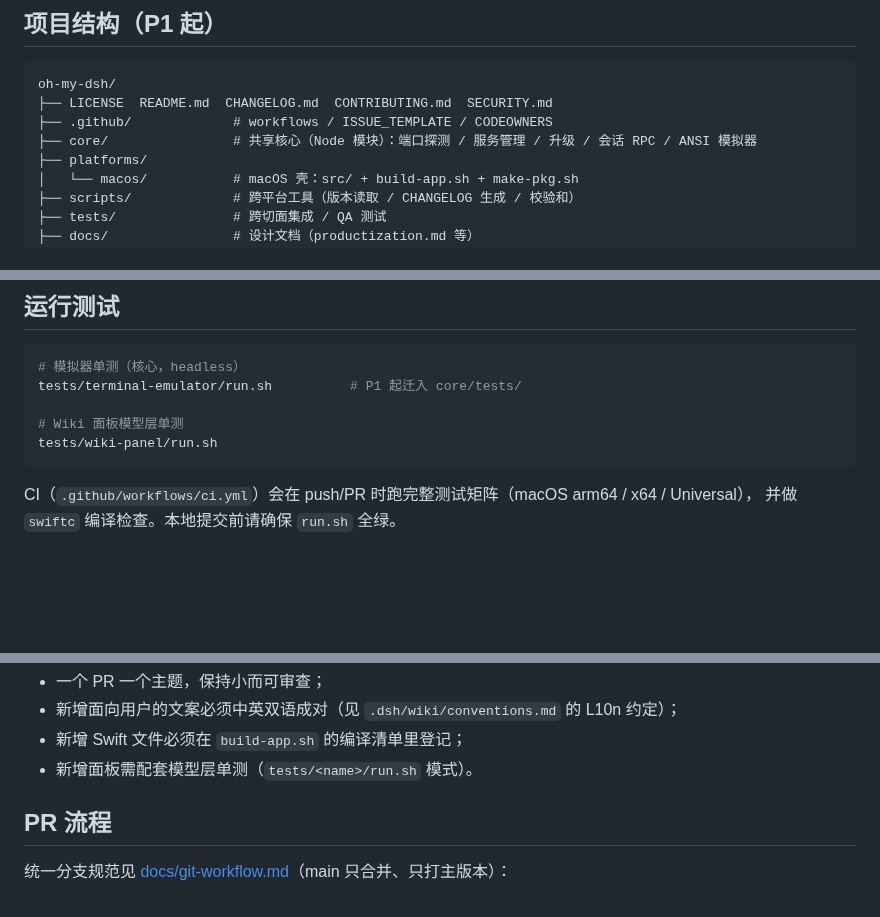
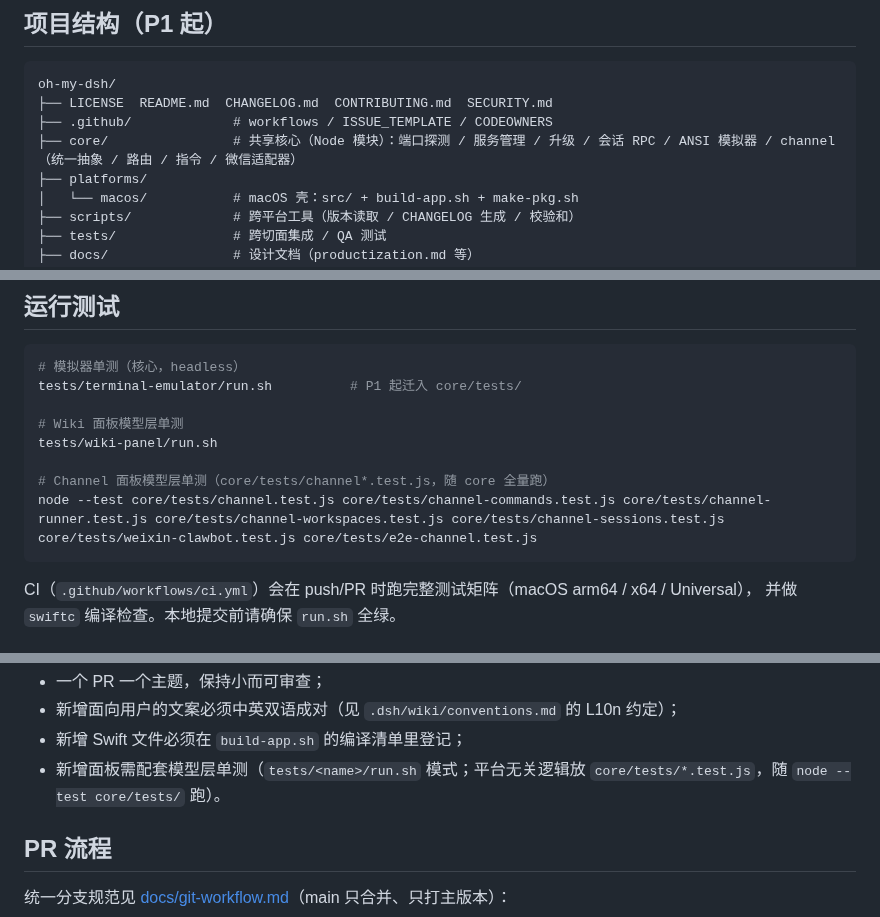
Before and after one commit to insky2005/oh-my-dsh, a Markdown page: CONTRIBUTING.md, 3 parts joined by grey strips. Drawn GitHub-style; blank space fills up the shorter version.

````diff
--- a/CONTRIBUTING.md
+++ b/CONTRIBUTING.md
@@ -9,7 +9,7 @@
 oh-my-dsh/
 ├── LICENSE  README.md  CHANGELOG.md  CONTRIBUTING.md  SECURITY.md
 ├── .github/             # workflows / ISSUE_TEMPLATE / CODEOWNERS
-├── core/                # 共享核心（Node 模块）：端口探测 / 服务管理 / 升级 / 会话 RPC / ANSI 模拟器
+├── core/                # 共享核心（Node 模块）：端口探测 / 服务管理 / 升级 / 会话 RPC / ANSI 模拟器 / channel（统一抽象 / 路由 / 指令 / 微信适配器）
 ├── platforms/
 │   └── macos/           # macOS 壳：src/ + build-app.sh + make-pkg.sh
 ├── scripts/             # 跨平台工具（版本读取 / CHANGELOG 生成 / 校验和）
@@ -41,6 +41,9 @@ tests/terminal-emulator/run.sh          # P1 起迁入 core/tests/
 
 # Wiki 面板模型层单测
 tests/wiki-panel/run.sh
+
+# Channel 面板模型层单测（core/tests/channel*.test.js，随 core 全量跑）
+node --test core/tests/channel.test.js core/tests/channel-commands.test.js core/tests/channel-runner.test.js core/tests/channel-workspaces.test.js core/tests/channel-sessions.test.js core/tests/weixin-clawbot.test.js core/tests/e2e-channel.test.js
 ```
 
 CI（`.github/workflows/ci.yml`）会在 push/PR 时跑完整测试矩阵（macOS arm64 / x64 / Universal），
@@ -61,7 +64,7 @@ test(core): migrate emulator tests into core/      # 测试
 - 一个 PR 一个主题，保持小而可审查；
 - 新增面向用户的文案必须中英双语成对（见 `.dsh/wiki/conventions.md` 的 L10n 约定）；
 - 新增 Swift 文件必须在 `build-app.sh` 的编译清单里登记；
-- 新增面板需配套模型层单测（`tests/<name>/run.sh` 模式）。
+- 新增面板需配套模型层单测（`tests/<name>/run.sh` 模式；平台无关逻辑放 `core/tests/*.test.js`，随 `node --test core/tests/` 跑）。
 
 ## PR 流程
 
````
Also changed, not shown: README.md (+24 -7 lines), docs/screenshots/channel.png (added).
